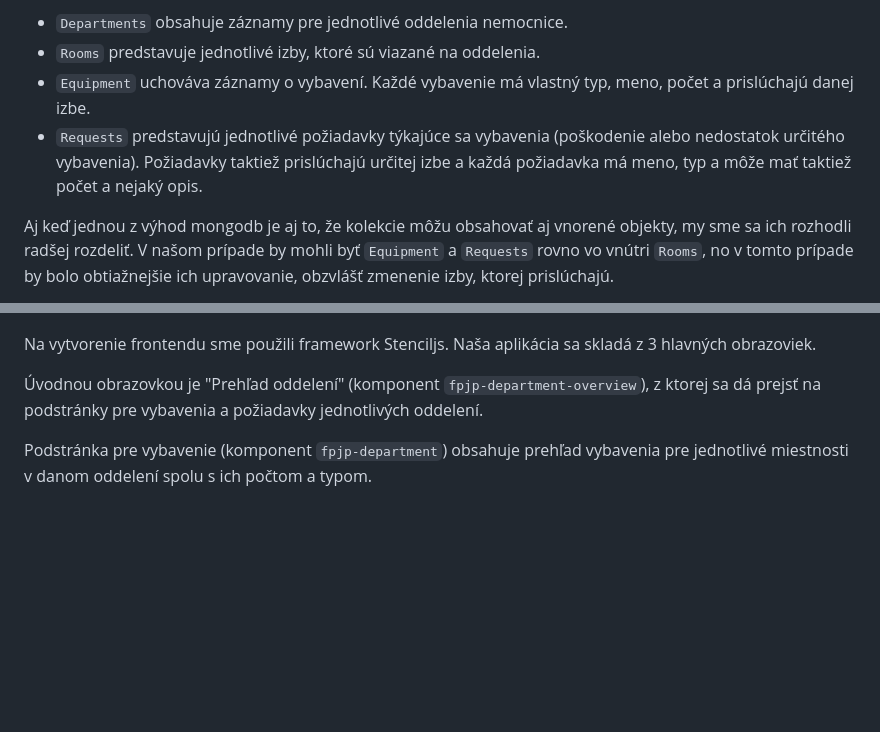
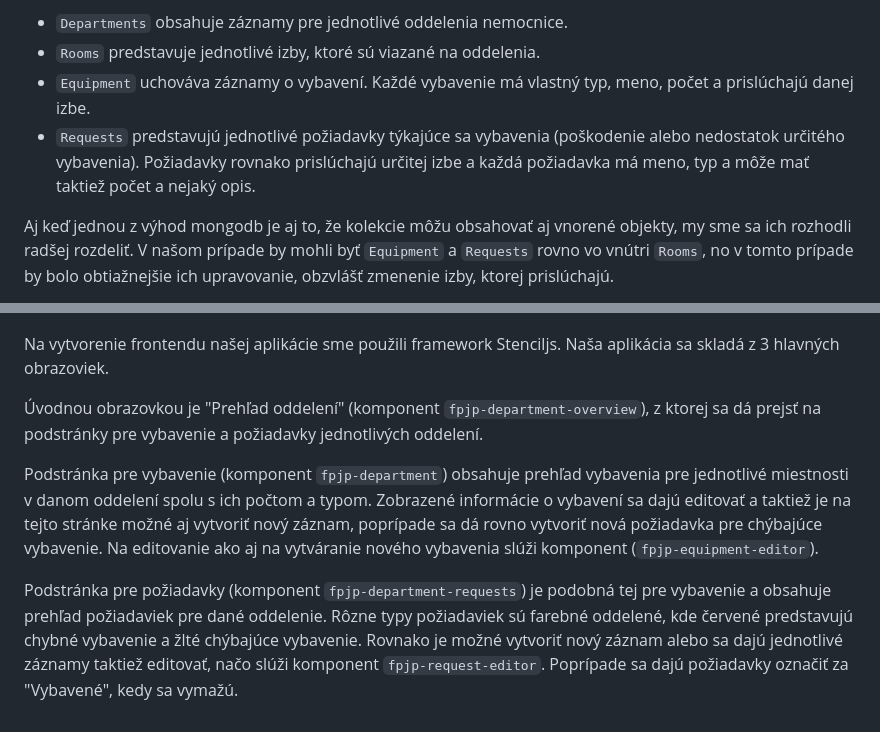
Before and after one commit to ns-super-team/fpjp-docs, a Markdown page: README.md, 2 parts joined by grey strips. GitHub-like rendering; blank space fills up the shorter version.

Commit message:
finished docs

```diff
--- a/README.md
+++ b/README.md
@@ -27,7 +27,7 @@ Na implementáciu backendu sme využili jazyk Go s frameworkom Gin a ako databá
 - `Departments` obsahuje záznamy pre jednotlivé oddelenia nemocnice.
 - `Rooms` predstavuje jednotlivé izby, ktoré sú viazané na oddelenia.
 - `Equipment` uchováva záznamy o vybavení. Každé vybavenie má vlastný typ, meno, počet a prislúchajú danej izbe.
-- `Requests` predstavujú jednotlivé požiadavky týkajúce sa vybavenia (poškodenie alebo nedostatok určitého vybavenia). Požiadavky taktiež prislúchajú určitej izbe a každá požiadavka má meno, typ a môže mať taktiež počet a nejaký opis.
+- `Requests` predstavujú jednotlivé požiadavky týkajúce sa vybavenia (poškodenie alebo nedostatok určitého vybavenia). Požiadavky rovnako prislúchajú určitej izbe a každá požiadavka má meno, typ a môže mať taktiež počet a nejaký opis.
 
 Aj keď jednou z výhod mongodb je aj to, že kolekcie môžu obsahovať aj vnorené objekty, my sme sa ich rozhodli radšej rozdeliť. V našom prípade by mohli byť `Equipment` a `Requests` rovno vo vnútri `Rooms`, no v tomto prípade by bolo obtiažnejšie ich upravovanie, obzvlášť zmenenie izby, ktorej prislúchajú.
 
@@ -45,8 +45,10 @@ Naše api pozostáva z 9 endpointov ([dokumentácia api endpointov](https://ns-s
 ### Frontend
 ![návrh ui](imgs/navrh_aplikacie.png)
 
-Na vytvorenie frontendu sme použili framework Stenciljs. Naša aplikácia sa skladá z 3 hlavných obrazoviek.
+Na vytvorenie frontendu našej aplikácie sme použili framework Stenciljs. Naša aplikácia sa skladá z 3 hlavných obrazoviek.
 
-Úvodnou obrazovkou je "Prehľad oddelení" (komponent `fpjp-department-overview`), z ktorej sa dá prejsť na podstránky pre vybavenia a požiadavky jednotlivých oddelení.
+Úvodnou obrazovkou je "Prehľad oddelení" (komponent `fpjp-department-overview`), z ktorej sa dá prejsť na podstránky pre vybavenie a požiadavky jednotlivých oddelení.
 
-Podstránka pre vybavenie (komponent `fpjp-department`) obsahuje prehľad vybavenia pre jednotlivé miestnosti v danom oddelení spolu s ich počtom a typom.
+Podstránka pre vybavenie (komponent `fpjp-department`) obsahuje prehľad vybavenia pre jednotlivé miestnosti v danom oddelení spolu s ich počtom a typom. Zobrazené informácie o vybavení sa dajú editovať a taktiež je na tejto stránke možné aj vytvoriť nový záznam, poprípade sa dá rovno vytvoriť nová požiadavka pre chýbajúce vybavenie. Na editovanie ako aj na vytváranie nového vybavenia slúži komponent (`fpjp-equipment-editor`).
+
+Podstránka pre požiadavky (komponent `fpjp-department-requests`) je podobná tej pre vybavenie a obsahuje prehľad požiadaviek pre dané oddelenie. Rôzne typy požiadaviek sú farebné oddelené, kde červené predstavujú chybné vybavenie a žlté chýbajúce vybavenie. Rovnako je možné vytvoriť nový záznam alebo sa dajú jednotlivé záznamy taktiež editovať, načo slúži komponent `fpjp-request-editor`. Poprípade sa dajú požiadavky označiť za "Vybavené", kedy sa vymažú.
```
